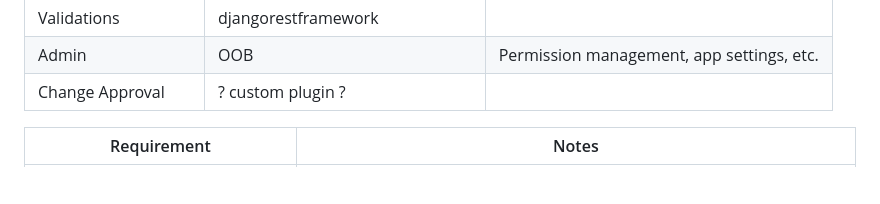
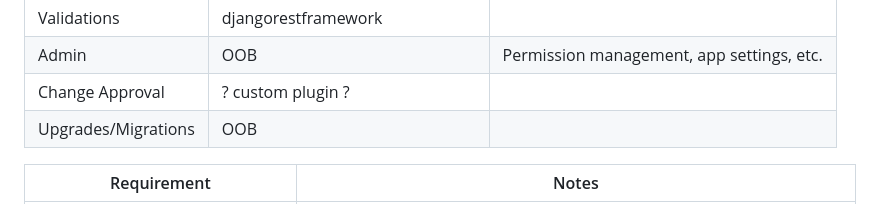
Before and after one commit to M-Haertling/django-poc, a Markdown page: framework.md, the part around the change. GitHub-like rendering; blank space fills up the shorter version.

Commit message:
Noted Upgrades/Migrations

```diff
--- a/framework.md
+++ b/framework.md
@@ -13,6 +13,7 @@
 |Validations|djangorestframework||
 |Admin|OOB|Permission management, app settings, etc.|
 |Change Approval|? custom plugin ?||
+|Upgrades/Migrations|OOB||
 
 |Requirement|Notes|
 |-|-|
```
